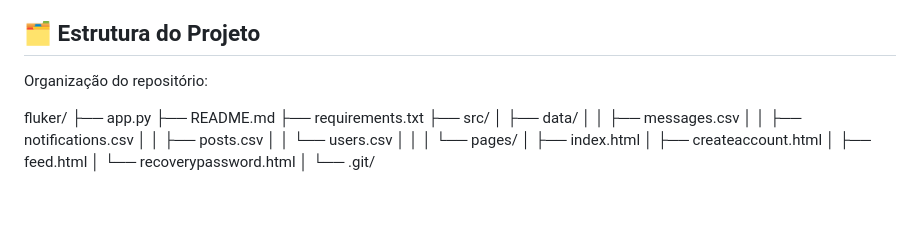
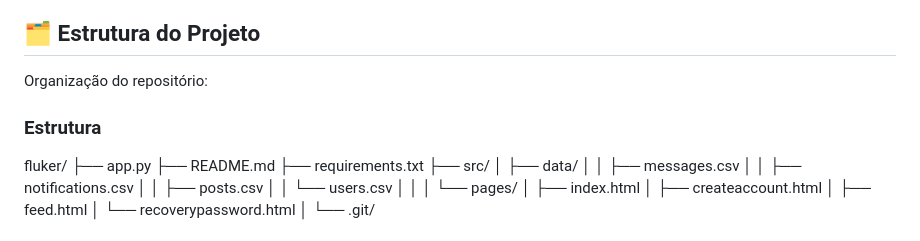
Before and after one commit to Bernardo-Policarpo/Fluker-definitivo-, a Markdown page: README.md, the part around the change. GitHub-like rendering; blank space fills up the shorter version.

```diff
--- a/README.md
+++ b/README.md
@@ -42,6 +42,7 @@ Nosso foco está em **funcionalidades essenciais** de uma rede social, mas com *
 
 Organização do repositório:
 
+### Estrutura
 fluker/
 ├── app.py
 ├── README.md
```
